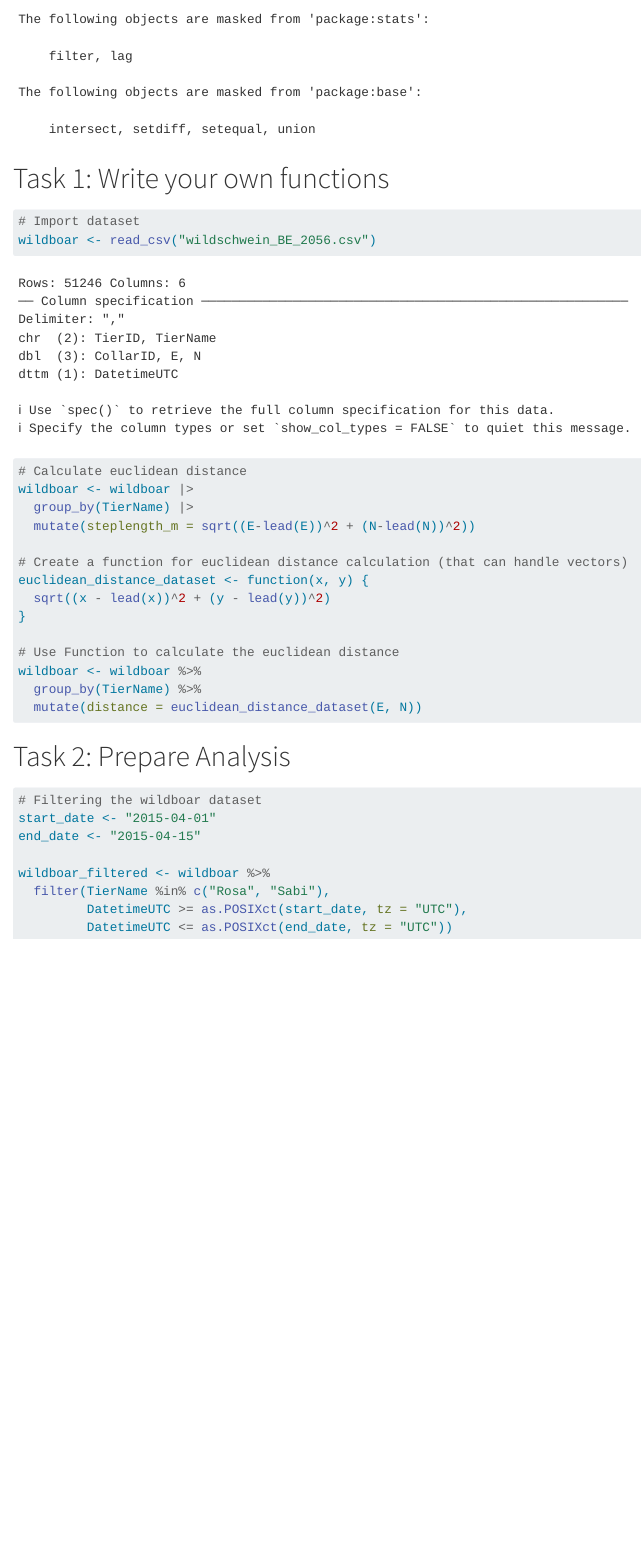
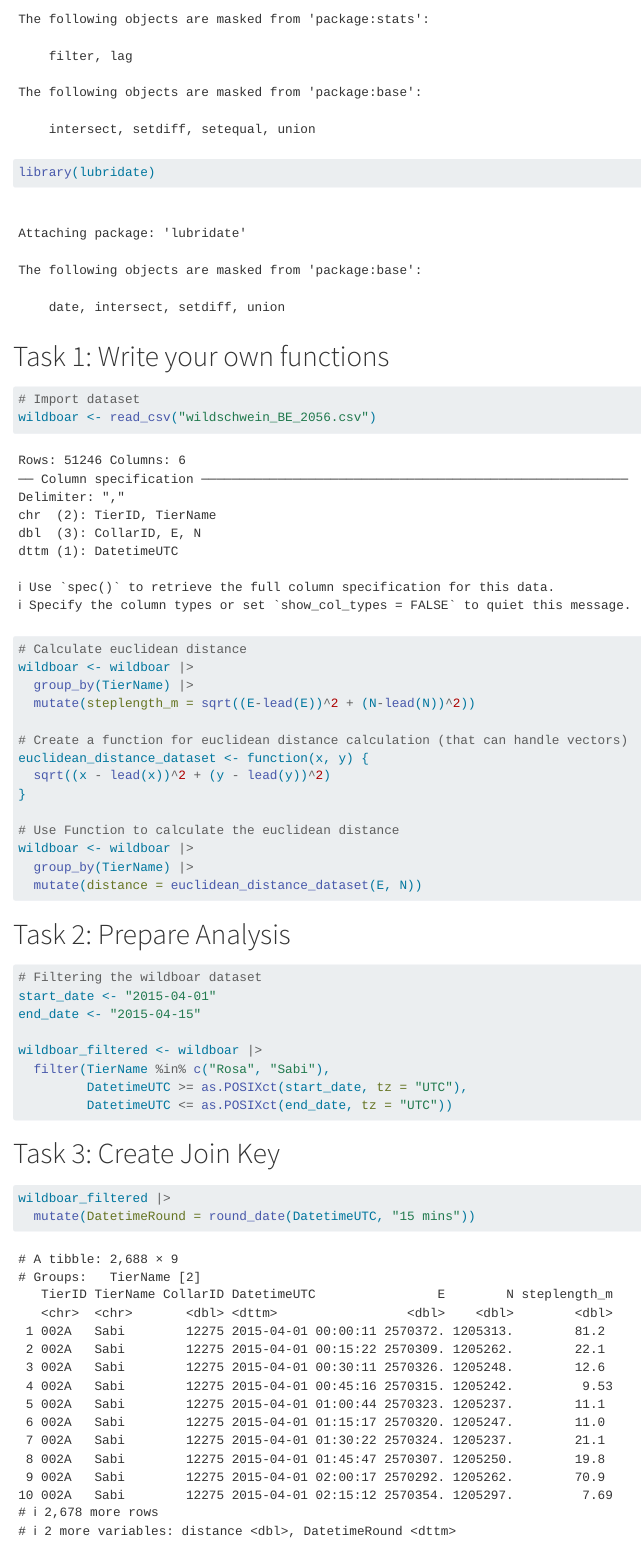
Before and after one commit to pablo-oelbi/pted_week4, a Quarto document (pted_week4_rexercise.qmd): the page in a window 1100 px wide, from 230 px down. Rendered offline with R 4.5, knitr and Pandoc in place of Quarto, with nearby package versions.

Commit message:
Task 3 completed, unify pipe operators

````diff
--- a/pted_week4_rexercise.qmd
+++ b/pted_week4_rexercise.qmd
@@ -8,6 +8,7 @@ format: html
 # Load packages
 library(readr)
 library(dplyr)
+library(lubridate)
 ```
 
 # Task 1: Write your own functions
@@ -26,8 +27,8 @@ euclidean_distance_dataset <- function(x, y) {
 }
 
 # Use Function to calculate the euclidean distance
-wildboar <- wildboar %>%
-  group_by(TierName) %>%
+wildboar <- wildboar |>
+  group_by(TierName) |>
   mutate(distance = euclidean_distance_dataset(E, N))
 ```
 
@@ -37,8 +38,14 @@ wildboar <- wildboar %>%
 start_date <- "2015-04-01"
 end_date <- "2015-04-15"
 
-wildboar_filtered <- wildboar %>%
+wildboar_filtered <- wildboar |>
   filter(TierName %in% c("Rosa", "Sabi"),
          DatetimeUTC >= as.POSIXct(start_date, tz = "UTC"),
          DatetimeUTC <= as.POSIXct(end_date, tz = "UTC"))
 ```
+
+# Task 3: Create Join Key
+```{r}
+wildboar_filtered |>
+  mutate(DatetimeRound = round_date(DatetimeUTC, "15 mins"))
+```
````
